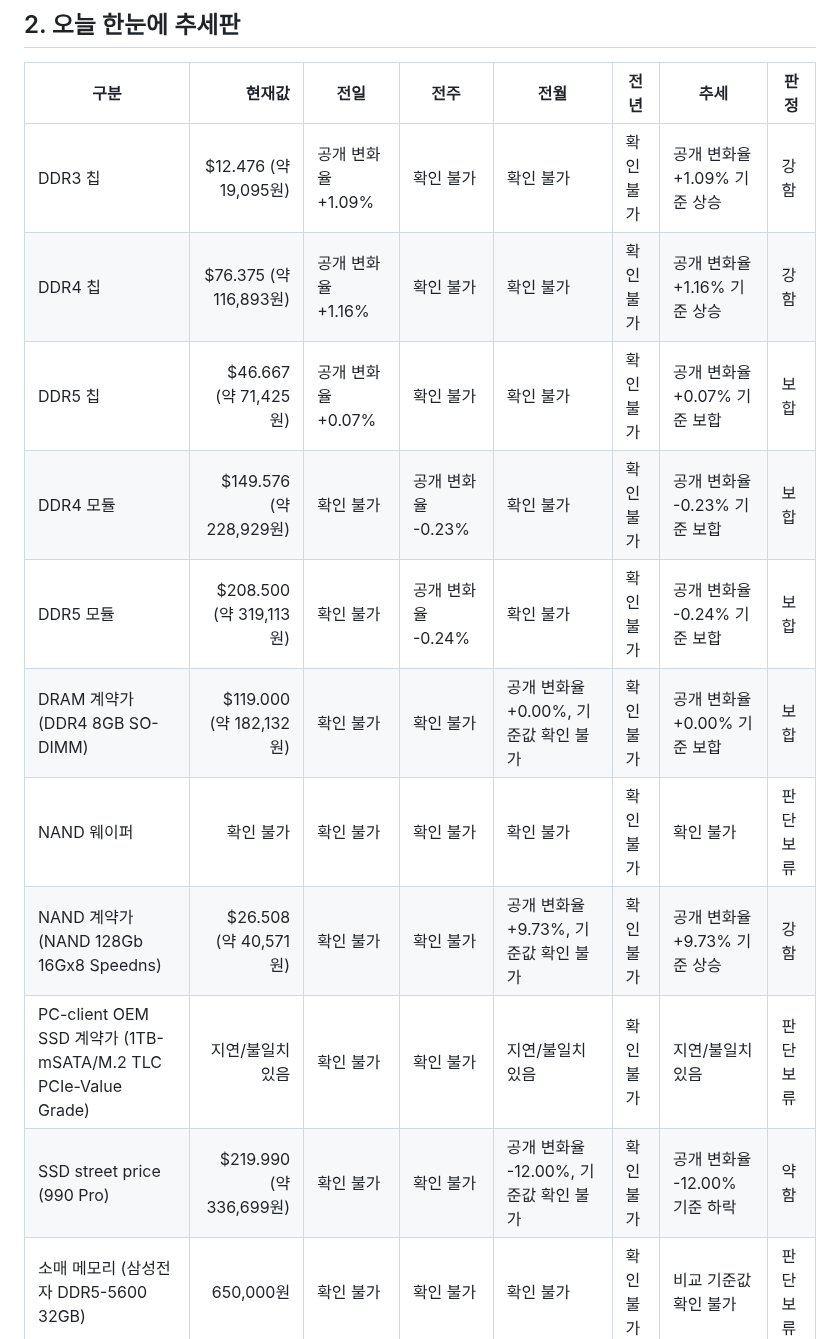
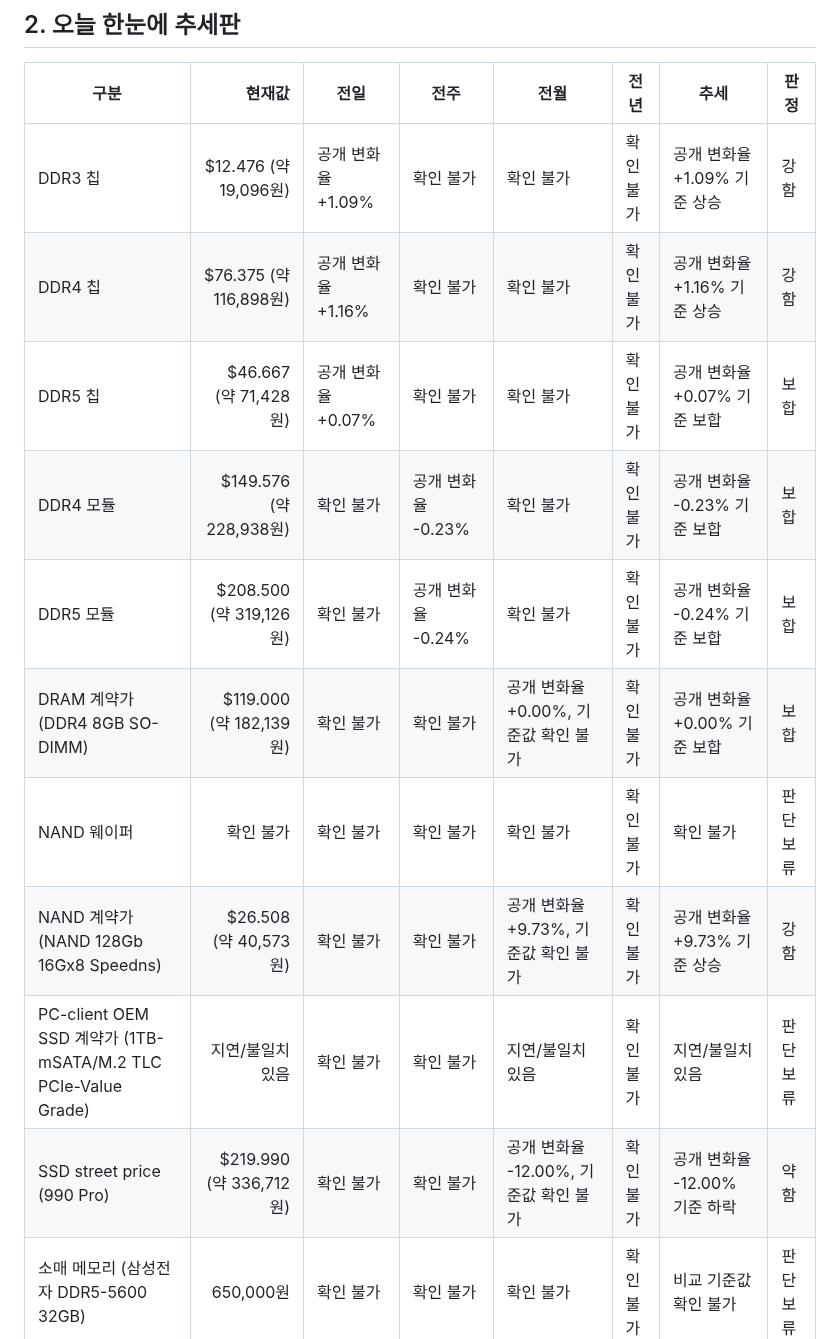
Before and after one commit to qedgwangju-dot/memory-price-report, a Markdown page: reports/memory_price_report_2026-07-04.md, the part around one of its changes. Drawn GitHub-style.

```diff
--- a/reports/memory_price_report_2026-07-04.md
+++ b/reports/memory_price_report_2026-07-04.md
@@ -4,16 +4,16 @@ USD/KRW: 1,530.52원 (조회 2026-07-04 00:28 KST, 출처 Yahoo Finance USDKRW=X
 ## 2. 오늘 한눈에 추세판
 | 구분 | 현재값 | 전일 | 전주 | 전월 | 전년 | 추세 | 판정 |
 |---|---:|---|---|---|---|---|---|
-| DDR3 칩 | $12.476 (약 19,095원) | 공개 변화율 +1.09% | 확인 불가 | 확인 불가 | 확인 불가 | 공개 변화율 +1.09% 기준 상승 | 강함 |
-| DDR4 칩 | $76.375 (약 116,893원) | 공개 변화율 +1.16% | 확인 불가 | 확인 불가 | 확인 불가 | 공개 변화율 +1.16% 기준 상승 | 강함 |
-| DDR5 칩 | $46.667 (약 71,425원) | 공개 변화율 +0.07% | 확인 불가 | 확인 불가 | 확인 불가 | 공개 변화율 +0.07% 기준 보합 | 보합 |
-| DDR4 모듈 | $149.576 (약 228,929원) | 확인 불가 | 공개 변화율 -0.23% | 확인 불가 | 확인 불가 | 공개 변화율 -0.23% 기준 보합 | 보합 |
-| DDR5 모듈 | $208.500 (약 319,113원) | 확인 불가 | 공개 변화율 -0.24% | 확인 불가 | 확인 불가 | 공개 변화율 -0.24% 기준 보합 | 보합 |
-| DRAM 계약가 (DDR4 8GB SO-DIMM) | $119.000 (약 182,132원) | 확인 불가 | 확인 불가 | 공개 변화율 +0.00%, 기준값 확인 불가 | 확인 불가 | 공개 변화율 +0.00% 기준 보합 | 보합 |
+| DDR3 칩 | $12.476 (약 19,096원) | 공개 변화율 +1.09% | 확인 불가 | 확인 불가 | 확인 불가 | 공개 변화율 +1.09% 기준 상승 | 강함 |
+| DDR4 칩 | $76.375 (약 116,898원) | 공개 변화율 +1.16% | 확인 불가 | 확인 불가 | 확인 불가 | 공개 변화율 +1.16% 기준 상승 | 강함 |
+| DDR5 칩 | $46.667 (약 71,428원) | 공개 변화율 +0.07% | 확인 불가 | 확인 불가 | 확인 불가 | 공개 변화율 +0.07% 기준 보합 | 보합 |
+| DDR4 모듈 | $149.576 (약 228,938원) | 확인 불가 | 공개 변화율 -0.23% | 확인 불가 | 확인 불가 | 공개 변화율 -0.23% 기준 보합 | 보합 |
+| DDR5 모듈 | $208.500 (약 319,126원) | 확인 불가 | 공개 변화율 -0.24% | 확인 불가 | 확인 불가 | 공개 변화율 -0.24% 기준 보합 | 보합 |
+| DRAM 계약가 (DDR4 8GB SO-DIMM) | $119.000 (약 182,139원) | 확인 불가 | 확인 불가 | 공개 변화율 +0.00%, 기준값 확인 불가 | 확인 불가 | 공개 변화율 +0.00% 기준 보합 | 보합 |
 | NAND 웨이퍼 | 확인 불가 | 확인 불가 | 확인 불가 | 확인 불가 | 확인 불가 | 확인 불가 | 판단 보류 |
-| NAND 계약가 (NAND 128Gb 16Gx8 Speedns) | $26.508 (약 40,571원) | 확인 불가 | 확인 불가 | 공개 변화율 +9.73%, 기준값 확인 불가 | 확인 불가 | 공개 변화율 +9.73% 기준 상승 | 강함 |
+| NAND 계약가 (NAND 128Gb 16Gx8 Speedns) | $26.508 (약 40,573원) | 확인 불가 | 확인 불가 | 공개 변화율 +9.73%, 기준값 확인 불가 | 확인 불가 | 공개 변화율 +9.73% 기준 상승 | 강함 |
 | PC-client OEM SSD 계약가 (1TB-mSATA/M.2 TLC PCIe-Value Grade) | 지연/불일치 있음 | 확인 불가 | 확인 불가 | 지연/불일치 있음 | 확인 불가 | 지연/불일치 있음 | 판단 보류 |
-| SSD street price (990 Pro) | $219.990 (약 336,699원) | 확인 불가 | 확인 불가 | 공개 변화율 -12.00%, 기준값 확인 불가 | 확인 불가 | 공개 변화율 -12.00% 기준 하락 | 약함 |
+| SSD street price (990 Pro) | $219.990 (약 336,712원) | 확인 불가 | 확인 불가 | 공개 변화율 -12.00%, 기준값 확인 불가 | 확인 불가 | 공개 변화율 -12.00% 기준 하락 | 약함 |
 | 소매 메모리 (삼성전자 DDR5-5600 32GB) | 650,000원 | 확인 불가 | 확인 불가 | 확인 불가 | 확인 불가 | 비교 기준값 확인 불가 | 판단 보류 |
 | 소매 HDD (Seagate BarraCuda 8TB) | 469,000원 | 확인 불가 | 확인 불가 | 확인 불가 | 확인 불가 | 비교 기준값 확인 불가 | 판단 보류 |
 | 소매 SSD (Samsung 990 PRO 1TB) | 399,990원 | 확인 불가 | 확인 불가 | 확인 불가 | 확인 불가 | 비교 기준값 확인 불가 | 판단 보류 |
```
Also changed, not shown: other parts of reports/memory_price_report_2026-07-04.md (+14 -14 lines), README_MEMORY_PRICE_AUTOMATION.md (+1 -1 lines), reports/memory_price_summary_2026-07-04.png, 1 other file.
